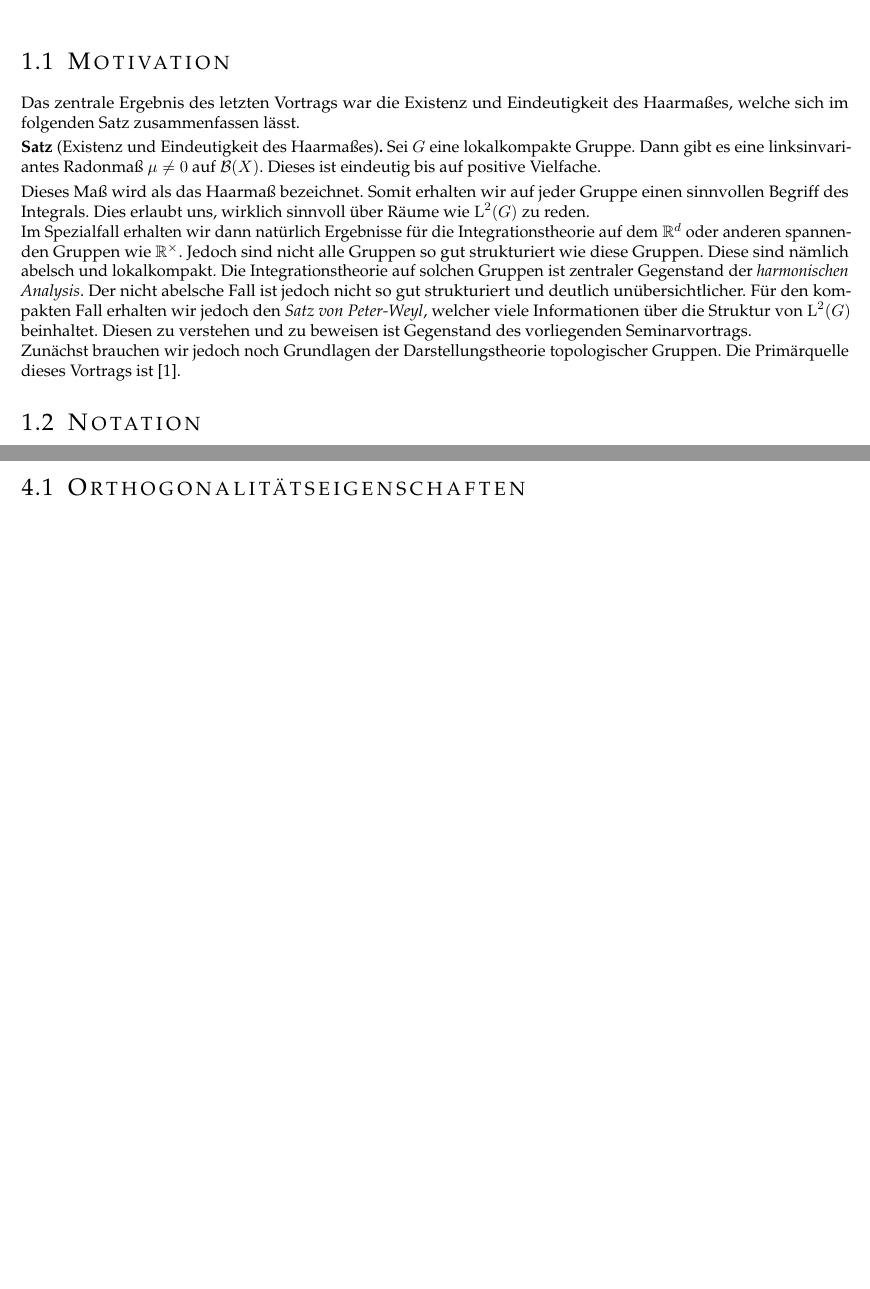
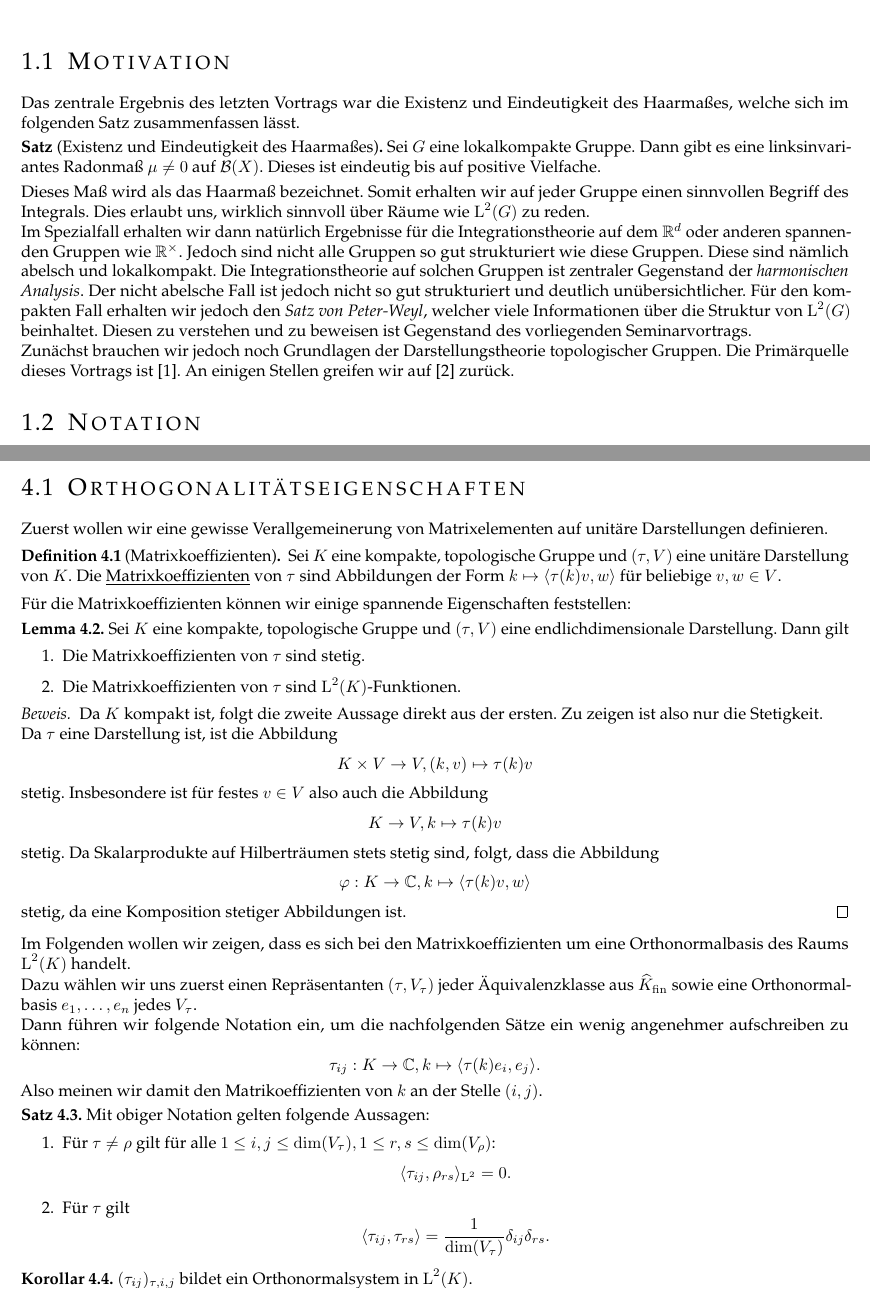
Before and after one commit to TNNNF/Seminar_Peter_Weyl, a LaTeX document (peter_weyl_theorem.tex, which reads style.sty): two parts of pages 2 and 10 of 12, joined at a grey line, cut so that both start at the same text, the shorter picture padded with empty space. Compiled offline with pdfLaTeX.

Commit message:
start ortho props

```diff
--- a/peter_weyl_theorem.tex
+++ b/peter_weyl_theorem.tex
@@ -35,7 +35,8 @@ Diesen zu verstehen und zu beweisen ist Gegenstand des
 vorliegenden Seminarvortrags.\\
 Zunächst brauchen wir jedoch noch Grundlagen der
 Darstellungstheorie topologischer Gruppen. Die Primärquelle
-dieses Vortrags ist \cite{principlesHarmAna}.
+dieses Vortrags ist \cite{principlesHarmAna}. An einigen
+Stellen greifen wir auf \cite{reprCompLieGroups} zurück.
 \section{Notation}
 \begin{itemize}
     \item Für einen Banachraum $V$ bezeichnen wir mit
@@ -579,3 +580,60 @@ gezeigt.
 \end{proof}
 \chapter{Der Satz von Peter-Weyl}
 \section{Orthogonalitätseigenschaften}
+Zuerst wollen wir eine gewisse Verallgemeinerung von
+Matrixelementen auf unitäre Darstellungen definieren.
+\begin{definition}[Matrixkoeffizienten]
+Sei $K$ eine kompakte, topologische Gruppe und $( \tau, V)$
+eine unitäre Darstellung von $K$. Die
+\underline{Matrixkoeffizienten}\index{Matrixkoeffizienten}
+von $ \tau$ sind Abbildungen der Form $ k\mapsto
+\langle \tau(k)v, w \rangle $ für beliebige $v,w \in V$.
+\end{definition}
+Für die Matrixkoeffizienten können wir einige spannende
+Eigenschaften feststellen:
+\begin{lemma}\label{lem:propsMatrixCoeffs}
+Sei $K$ eine kompakte, topologische Gruppe und $( \tau, V)$
+eine endlichdimensionale Darstellung. Dann gilt
+\begin{enumerate}
+    \item Die Matrixkoeffizienten von $ \tau$ sind stetig.
+    \item Die Matrixkoeffizienten von $ \tau$ sind
+        $\LL^2(K)$-Funktionen.
+\end{enumerate}
+\end{lemma}
+\begin{proof}
+Da $K$ kompakt ist, folgt die zweite Aussage direkt aus
+der ersten. Zu zeigen ist also nur die Stetigkeit.\\
+Da $ \tau$ eine Darstellung ist, ist die Abbildung
+$$ K\times V\to V, (k, v)\mapsto \tau(k)v$$
+stetig. Insbesondere ist für festes $ v \in V$ also auch
+die Abbildung
+$$ K\to V, k \mapsto \tau(k)v$$
+stetig. Da Skalarprodukte auf Hilberträumen stets stetig
+sind, folgt, dass die Abbildung
+$$ \varphi: K\to \C, k \mapsto \langle \tau(k)v, w
+\rangle $$
+stetig, da eine Komposition stetiger Abbildungen ist.
+\end{proof}
+Im Folgenden wollen wir zeigen, dass es sich bei den
+Matrixkoeffizienten um eine Orthonormalbasis des Raums
+$\LL^2(K)$ handelt. \\
+Dazu wählen wir uns zuerst einen Repräsentanten
+$( \tau, V_ { \tau })$ jeder Äquivalenzklasse aus
+$\UDualFin{K}$ sowie eine Orthonormalbasis $e_1, \dots, e_n$
+jedes $ V_ \tau$.\\
+Dann führen wir folgende Notation ein, um die nachfolgenden
+Sätze ein wenig angenehmer aufschreiben zu können:
+$$ \tau_{ij}: K \to \C, k\mapsto \langle \tau(k)e_i, e_j
+\rangle.$$
+Also meinen wir damit den Matrikoeffizienten von $k$
+an der Stelle $(i, j)$.
+\begin{satz}\label{thm:orthoPropsMatrixCoeffs}
+Mit obiger Notation gelten folgende Aussagen:
+\begin{enumerate}
+    \item Für $ \tau \neq \rho$ gilt für alle $1
+    \leq i,j \leq \dim(V_ \tau), 1 \leq r,s \leq
+    \dim(V_ \rho)$:
+        $$\langle \tau_{ij}, \rho_{rs} \rangle_{\LL^2} =0.$$
+    \item Für $ \tau$ gilt
+        $$ \langle \tau_{ij}, \tau_{rs} \rangle =
+        \frac{1}{\dim(V_ \tau)}\delta_{ij} \delta_{rs}.$$
--- a/style.sty
+++ b/style.sty
@@ -65,7 +65,7 @@
 
 % Definition von amsthm-Umgebungen
 \theoremstyle{satz} %
-\newtheorem{satz}{Satz}[section]
+\newtheorem{satz}{Satz}[chapter]
 \newtheorem{lemma}[satz]{Lemma}
 \newtheorem{korollar}[satz]{Korollar}
 \newtheorem{proposition}[satz]{Proposition}
```
Also changed, not shown: references.bib (+7 -0 lines), peter_weyl_theorem.bbl (added), peter_weyl_theorem.tex (9 more changed lines), 3 other files.
